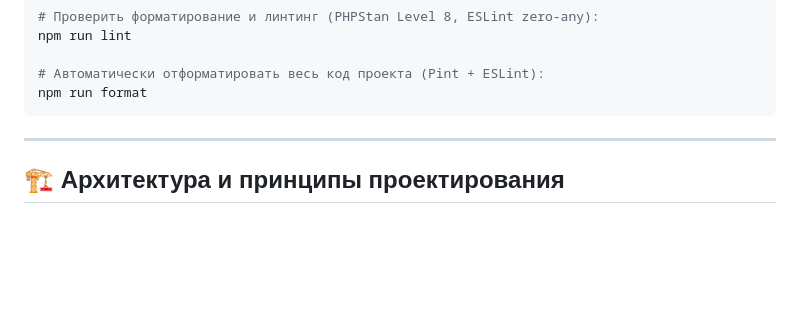
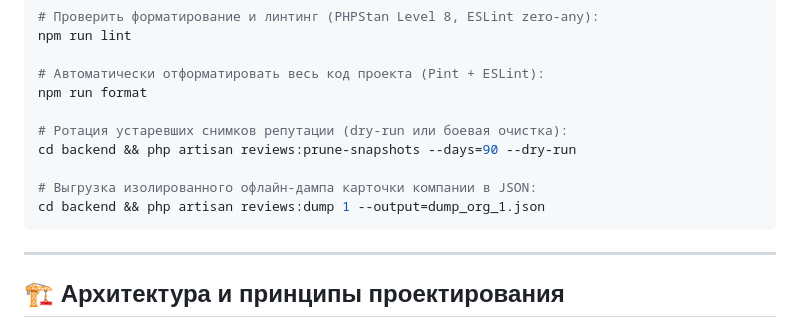
Before and after one commit to Chu4hel/yandex-reviews-service, a Markdown page: README.md, the part around one of its changes. Rendered like a GitHub page; blank space fills up the shorter version.

````diff
--- a/README.md
+++ b/README.md
@@ -174,6 +188,12 @@ npm run lint
 
 # Автоматически отформатировать весь код проекта (Pint + ESLint):
 npm run format
+
+# Ротация устаревших снимков репутации (dry-run или боевая очистка):
+cd backend && php artisan reviews:prune-snapshots --days=90 --dry-run
+
+# Выгрузка изолированного офлайн-дампа карточки компании в JSON:
+cd backend && php artisan reviews:dump 1 --output=dump_org_1.json
 ```
 
 ---
````
Also changed, not shown: other parts of README.md (+18 -4 lines).
